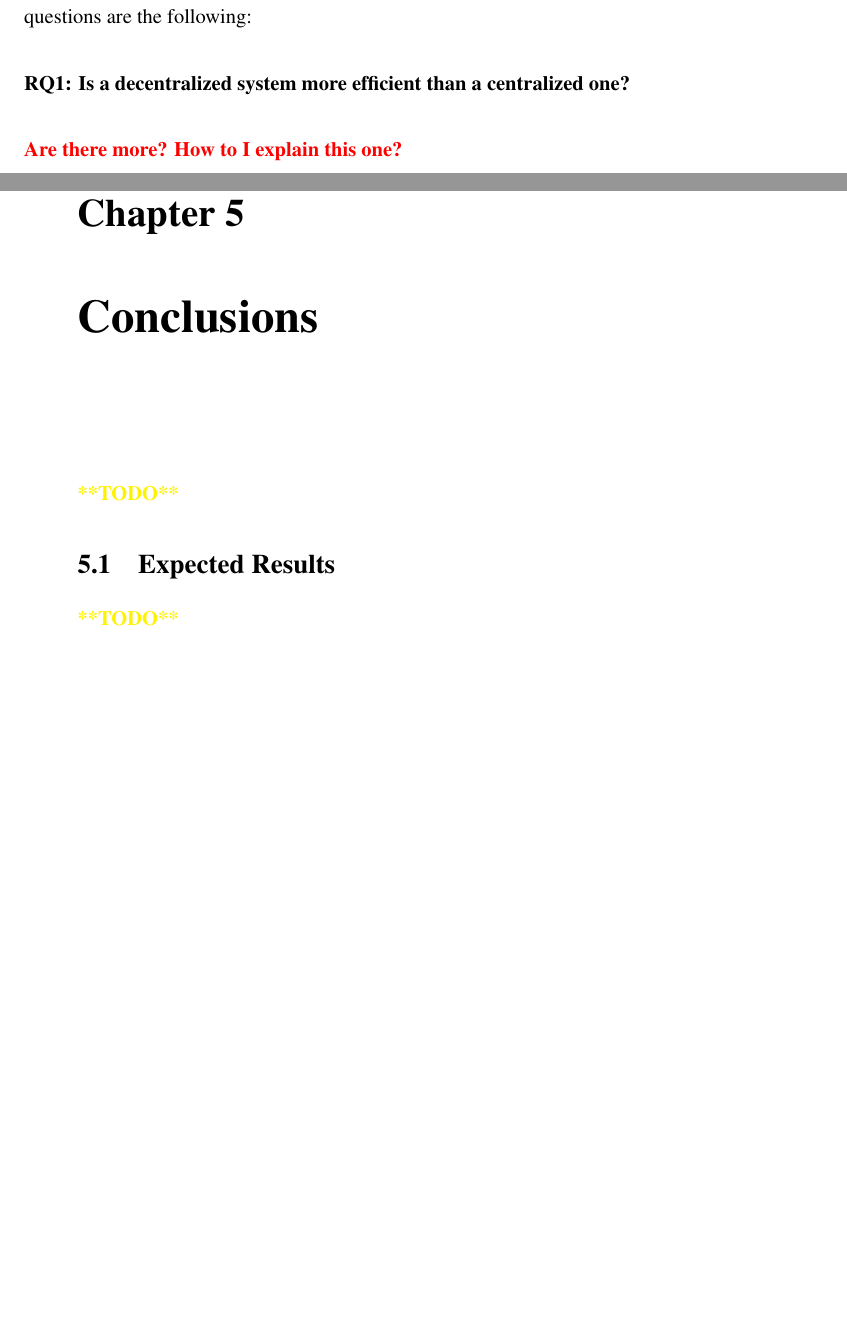
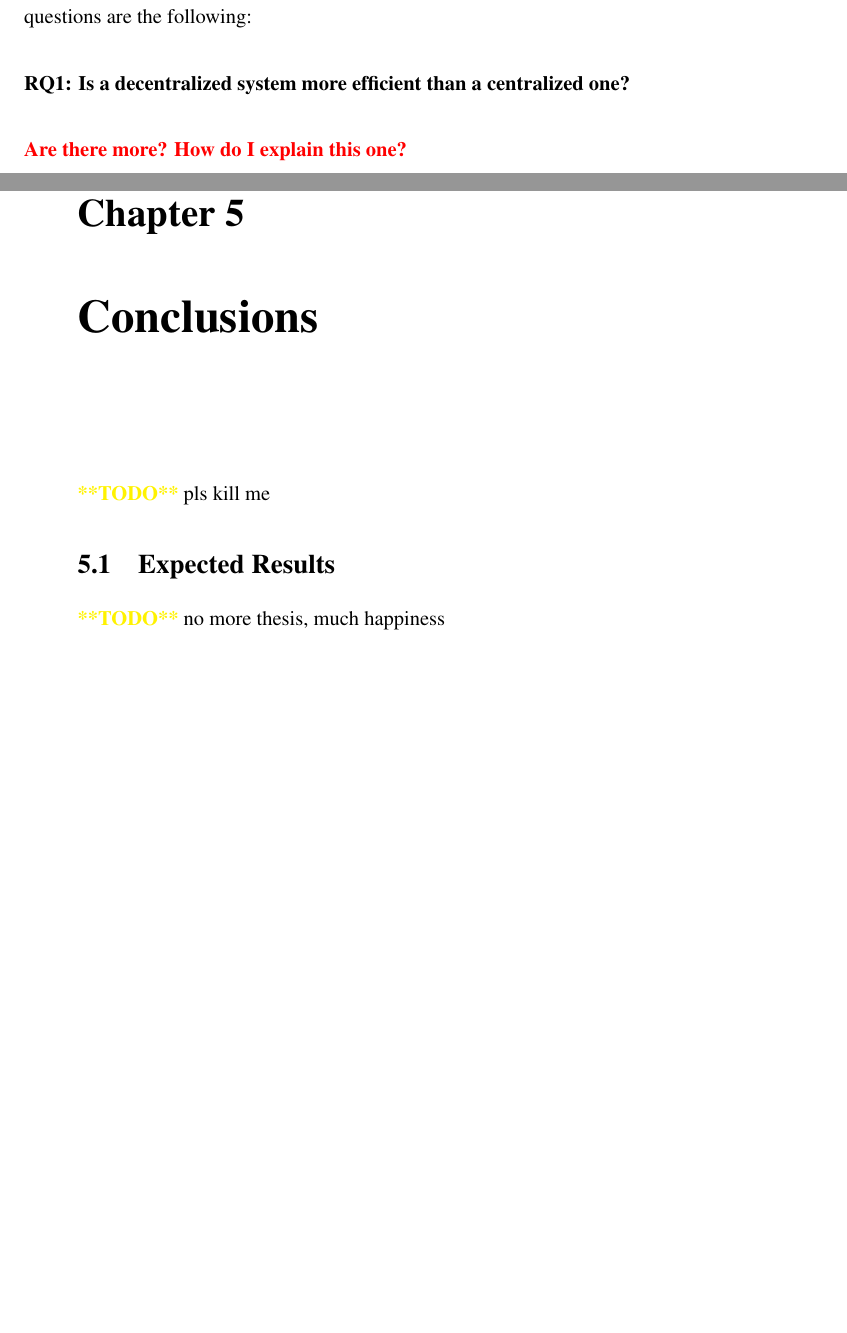
Before and after one commit to BeeMargarida/dissertation, a LaTeX thesis (thesis/thesis.tex, which reads thesis/chapter4.tex, thesis/chapter7.tex): two parts of pages 46 and 49 of 54, joined at a grey line, cut so that both start at the same text, the shorter picture padded with empty space. Compiled offline with pdfLaTeX.

Commit message:
very hungry

```diff
--- a/thesis/chapter4.tex
+++ b/thesis/chapter4.tex
@@ -41,7 +41,7 @@ Given the scope of the project defined in Section \ref{sec:scope} and the curren
 \begin{description}
     \item [RQ1: Is a decentralized system more efficient than a centralized one?]
 \end{description}
-\textcolor{red}{\textbf{Are there more? How to I explain this one?}}
+\textcolor{red}{\textbf{Are there more? How do I explain this one?}}
 
 \section{Experimental Methodology}\label{sec:exp_meth}
 
--- a/thesis/chapter7.tex
+++ b/thesis/chapter7.tex
@@ -3,10 +3,11 @@
 \section*{}
 
 \textcolor{yellow}{\textbf{**TODO**}}
+pls kill me
 
 \section{Expected Results}
 
-\textcolor{yellow}{\textbf{**TODO**}}
+\textcolor{yellow}{\textbf{**TODO**}} no more thesis, much happiness
 
 %\section{Difficulties}
 
```
